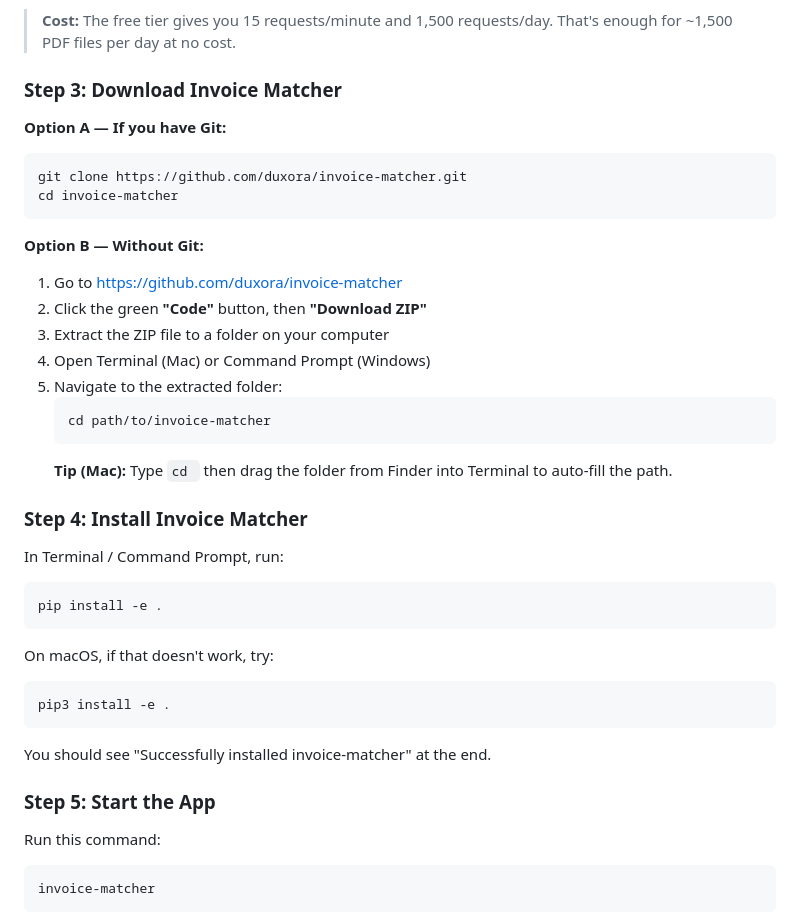
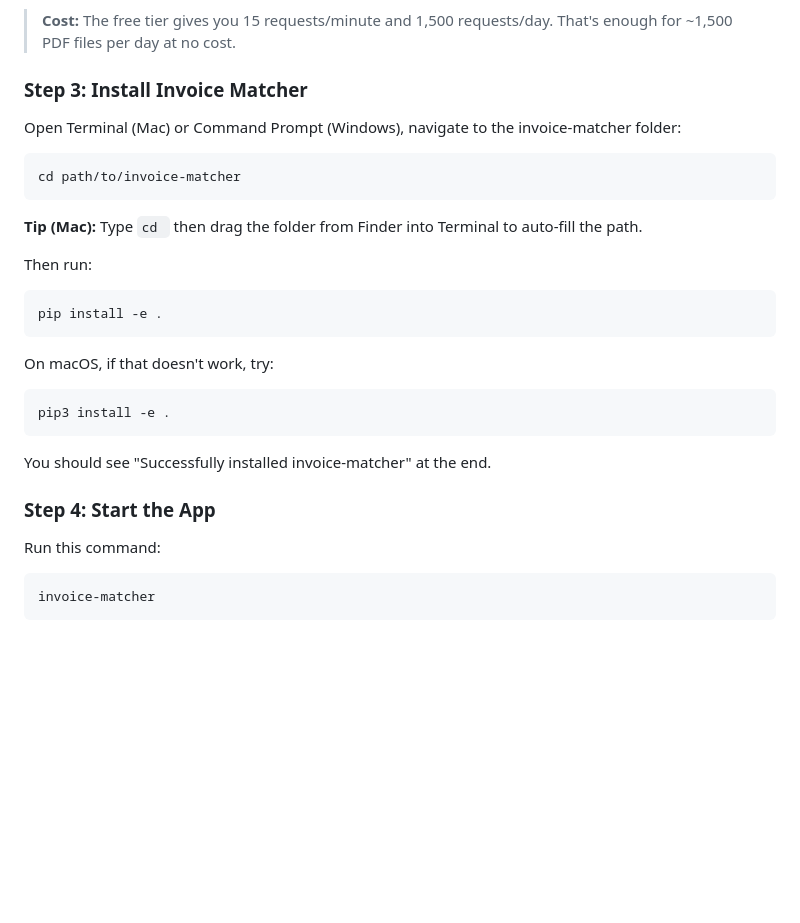
Before and after one commit to duxora/invoice-matcher, a Markdown page: README.md, the part around the change. Rendered like a GitHub page; blank space fills up the shorter version.

Commit message:
docs: remove GitHub download step from setup guide
User will distribute files directly, so download instructions are unnecessary.
Renumbered remaining steps accordingly.

Co-Authored-By: Claude Opus 4.6 <noreply@anthropic.com>

````diff
--- a/README.md
+++ b/README.md
@@ -67,28 +67,15 @@ You need Python 3.10 or newer on your computer.
 > **Cost:** The free tier gives you 15 requests/minute and 1,500 requests/day.
 > That's enough for ~1,500 PDF files per day at no cost.
 
-### Step 3: Download Invoice Matcher
+### Step 3: Install Invoice Matcher
 
-**Option A — If you have Git:**
+Open Terminal (Mac) or Command Prompt (Windows), navigate to the invoice-matcher folder:
 ```
-git clone https://github.com/duxora/invoice-matcher.git
-cd invoice-matcher
+cd path/to/invoice-matcher
 ```
+**Tip (Mac):** Type `cd ` then drag the folder from Finder into Terminal to auto-fill the path.
 
-**Option B — Without Git:**
-1. Go to https://github.com/duxora/invoice-matcher
-2. Click the green **"Code"** button, then **"Download ZIP"**
-3. Extract the ZIP file to a folder on your computer
-4. Open Terminal (Mac) or Command Prompt (Windows)
-5. Navigate to the extracted folder:
-   ```
-   cd path/to/invoice-matcher
-   ```
-   **Tip (Mac):** Type `cd ` then drag the folder from Finder into Terminal to auto-fill the path.
-
-### Step 4: Install Invoice Matcher
-
-In Terminal / Command Prompt, run:
+Then run:
 
 ```
 pip install -e .
@@ -101,7 +88,7 @@ pip3 install -e .
 
 You should see "Successfully installed invoice-matcher" at the end.
 
-### Step 5: Start the App
+### Step 4: Start the App
 
 Run this command:
 
````
